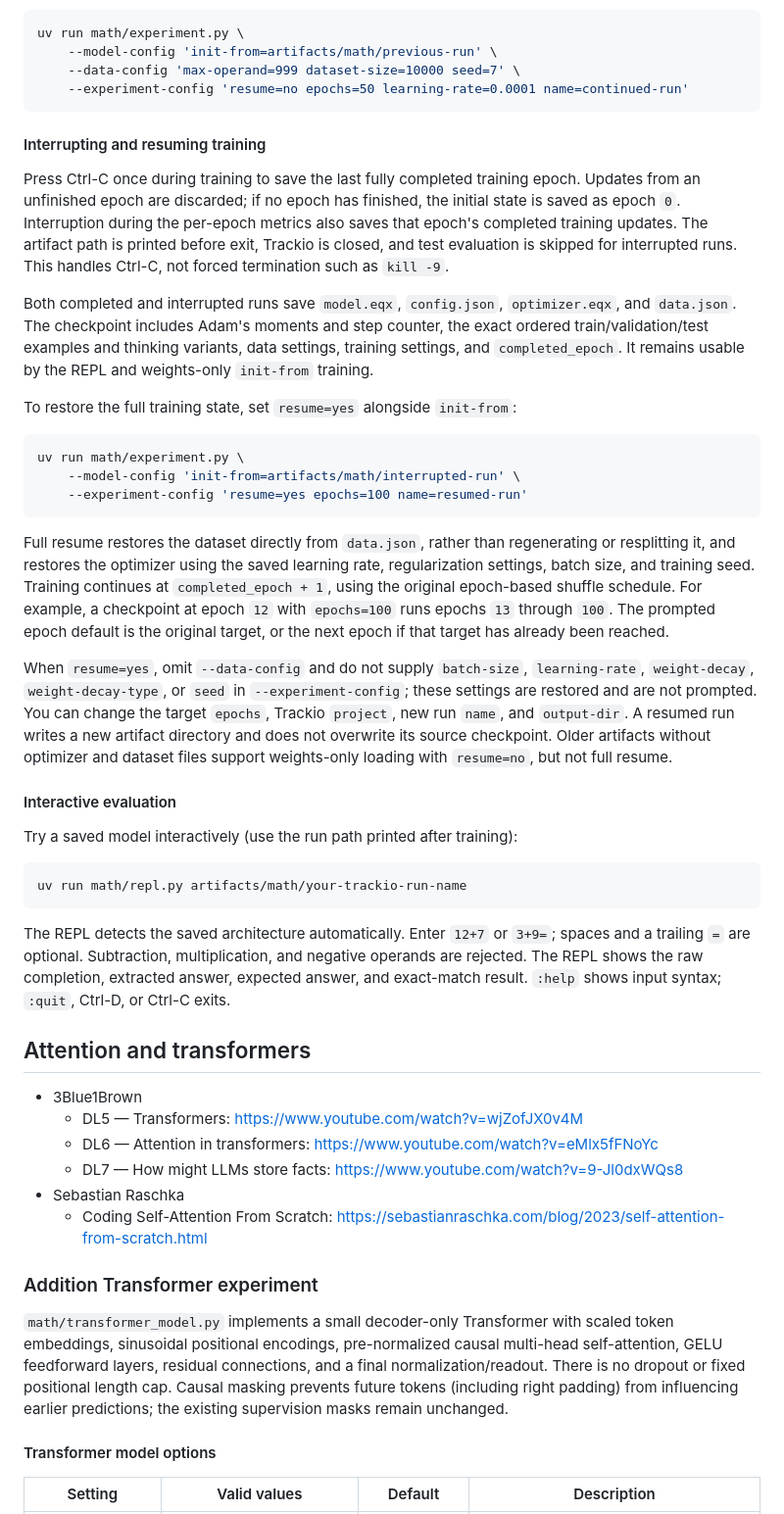
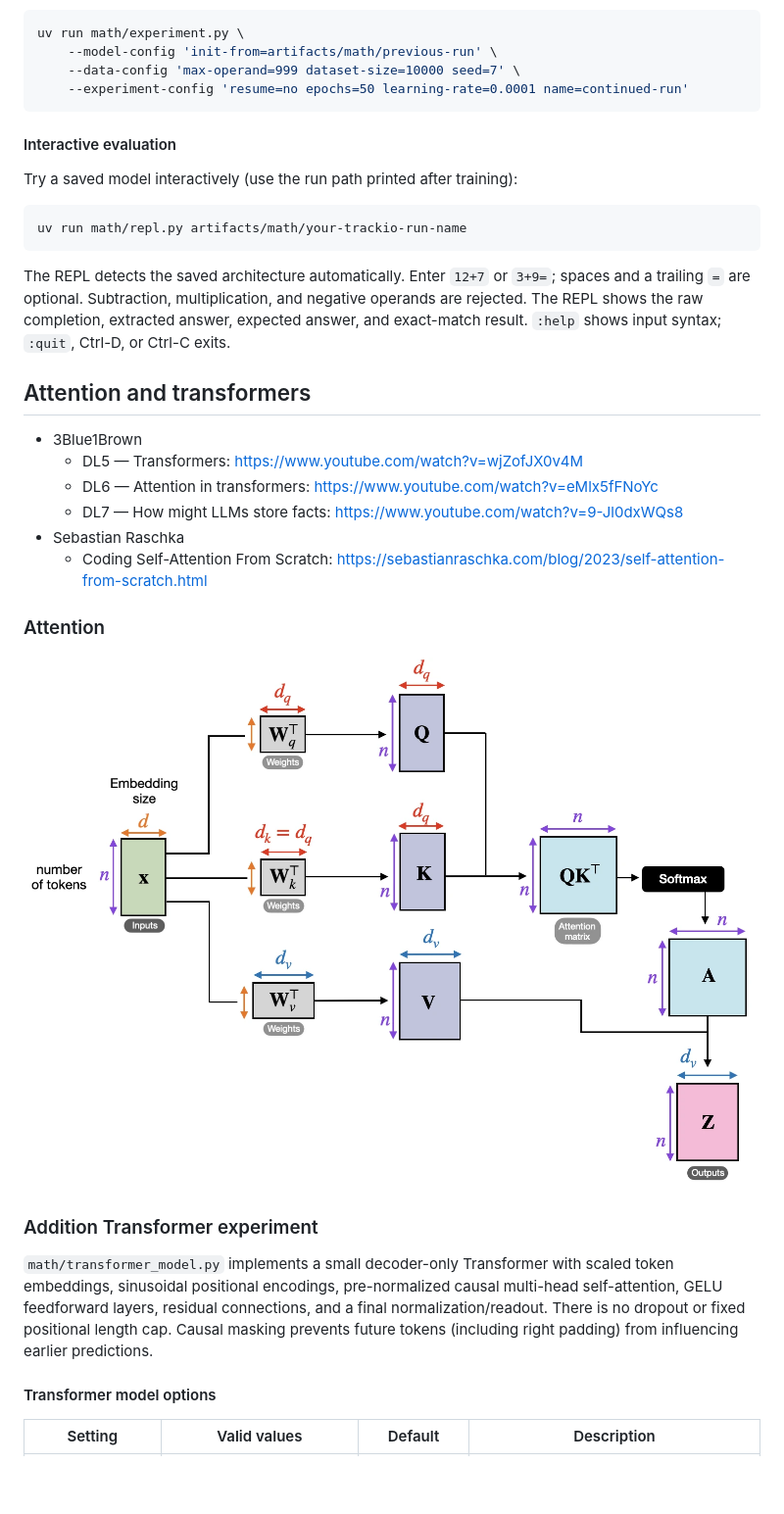
Before and after one commit to mattfeng/20.A04-DeepLearning, a Markdown page: README.md, the part around one of its changes. Shown at 98% size. Drawn GitHub-style; pictures changed too: assets/attention.png (added); blank space fills up the shorter version.

Commit message:
add attention diagram

````diff
--- a/README.md
+++ b/README.md
@@ -244,24 +244,6 @@ uv run math/experiment.py \
     --experiment-config 'resume=no epochs=50 learning-rate=0.0001 name=continued-run'
 ```
 
-#### Interrupting and resuming training
-
-Press Ctrl-C once during training to save the last fully completed training epoch. Updates from an unfinished epoch are discarded; if no epoch has finished, the initial state is saved as epoch `0`. Interruption during the per-epoch metrics also saves that epoch's completed training updates. The artifact path is printed before exit, Trackio is closed, and test evaluation is skipped for interrupted runs. This handles Ctrl-C, not forced termination such as `kill -9`.
-
-Both completed and interrupted runs save `model.eqx`, `config.json`, `optimizer.eqx`, and `data.json`. The checkpoint includes Adam's moments and step counter, the exact ordered train/validation/test examples and thinking variants, data settings, training settings, and `completed_epoch`. It remains usable by the REPL and weights-only `init-from` training.
-
-To restore the full training state, set `resume=yes` alongside `init-from`:
-
-```bash
-uv run math/experiment.py \
-    --model-config 'init-from=artifacts/math/interrupted-run' \
-    --experiment-config 'resume=yes epochs=100 name=resumed-run'
-```
-
-Full resume restores the dataset directly from `data.json`, rather than regenerating or resplitting it, and restores the optimizer using the saved learning rate, regularization settings, batch size, and training seed. Training continues at `completed_epoch + 1`, using the original epoch-based shuffle schedule. For example, a checkpoint at epoch `12` with `epochs=100` runs epochs `13` through `100`. The prompted epoch default is the original target, or the next epoch if that target has already been reached.
-
-When `resume=yes`, omit `--data-config` and do not supply `batch-size`, `learning-rate`, `weight-decay`, `weight-decay-type`, or `seed` in `--experiment-config`; these settings are restored and are not prompted. You can change the target `epochs`, Trackio `project`, new run `name`, and `output-dir`. A resumed run writes a new artifact directory and does not overwrite its source checkpoint. Older artifacts without optimizer and dataset files support weights-only loading with `resume=no`, but not full resume.
-
 #### Interactive evaluation
 
 Try a saved model interactively (use the run path printed after training):
@@ -272,7 +254,6 @@ uv run math/repl.py artifacts/math/your-trackio-run-name
 
 The REPL detects the saved architecture automatically. Enter `12+7` or `3+9=`; spaces and a trailing `=` are optional. Subtraction, multiplication, and negative operands are rejected. The REPL shows the raw completion, extracted answer, expected answer, and exact-match result. `:help` shows input syntax; `:quit`, Ctrl-D, or Ctrl-C exits.
 
-
 ## Attention and transformers
 
 - 3Blue1Brown
@@ -282,9 +263,13 @@ The REPL detects the saved architecture automatically. Enter `12+7` or `3+9=`; s
 - Sebastian Raschka
     - Coding Self-Attention From Scratch: https://sebastianraschka.com/blog/2023/self-attention-from-scratch.html
 
+### Attention
+
+![](./assets/attention.png)
+
 ### Addition Transformer experiment
 
-`math/transformer_model.py` implements a small decoder-only Transformer with scaled token embeddings, sinusoidal positional encodings, pre-normalized causal multi-head self-attention, GELU feedforward layers, residual connections, and a final normalization/readout. There is no dropout or fixed positional length cap. Causal masking prevents future tokens (including right padding) from influencing earlier predictions; the existing supervision masks remain unchanged.
+`math/transformer_model.py` implements a small decoder-only Transformer with scaled token embeddings, sinusoidal positional encodings, pre-normalized causal multi-head self-attention, GELU feedforward layers, residual connections, and a final normalization/readout. There is no dropout or fixed positional length cap. Causal masking prevents future tokens (including right padding) from influencing earlier predictions.
 
 #### Transformer model options
 
````
Also changed, not shown: other parts of README.md (+0 -1 lines).
